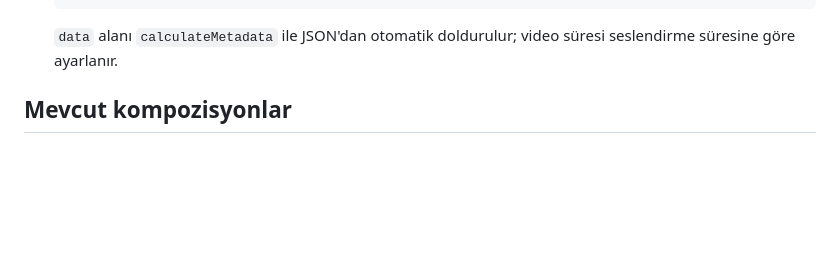
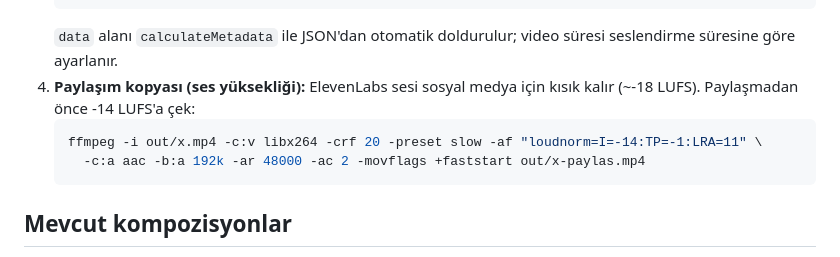
Before and after one commit to rtzrmwkrky-alt/Video-al-malar-, a Markdown page: CLAUDE.md, the part around the change. Rendered like a GitHub page; blank space fills up the shorter version.

Commit message:
CLAUDE.md: paylaşım öncesi ses yüksekliği adımı
Co-Authored-By: Claude Opus 5.5 <noreply@anthropic.com>
Claude-Session: https://claude.ai/code/session_01SgPggjZyzDgww1x4fVxZ27

````diff
--- a/CLAUDE.md
+++ b/CLAUDE.md
@@ -72,6 +72,12 @@ Anahtar sadece ayar eklendikten **sonra açılan** oturumlarda görünür.
    ```
    `data` alanı `calculateMetadata` ile JSON'dan otomatik doldurulur; video
    süresi seslendirme süresine göre ayarlanır.
+4. **Paylaşım kopyası (ses yüksekliği):** ElevenLabs sesi sosyal medya için kısık kalır
+   (~-18 LUFS). Paylaşmadan önce -14 LUFS'a çek:
+   ```bash
+   ffmpeg -i out/x.mp4 -c:v libx264 -crf 20 -preset slow -af "loudnorm=I=-14:TP=-1:LRA=11" \
+     -c:a aac -b:a 192k -ar 48000 -ac 2 -movflags +faststart out/x-paylas.mp4
+   ```
 
 ## Mevcut kompozisyonlar
 
````
